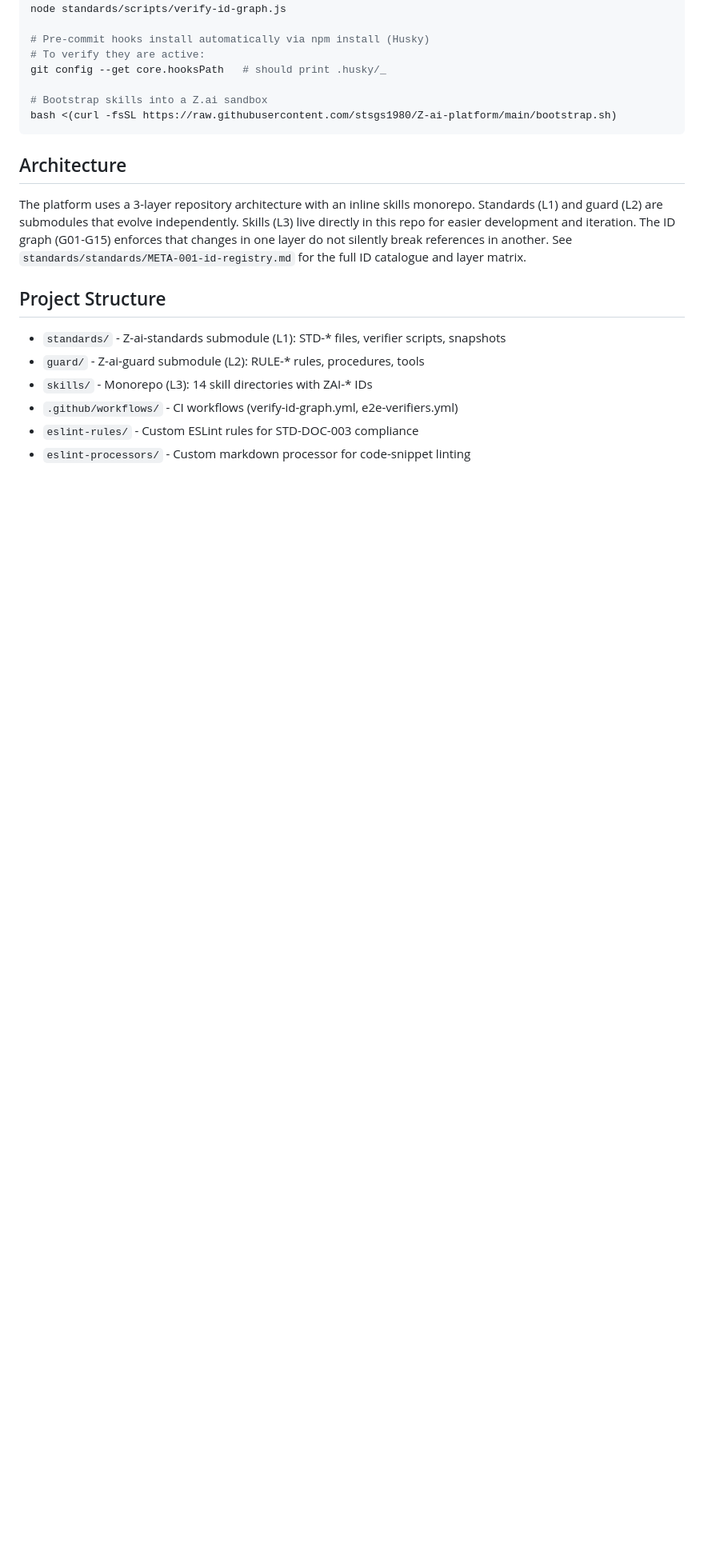
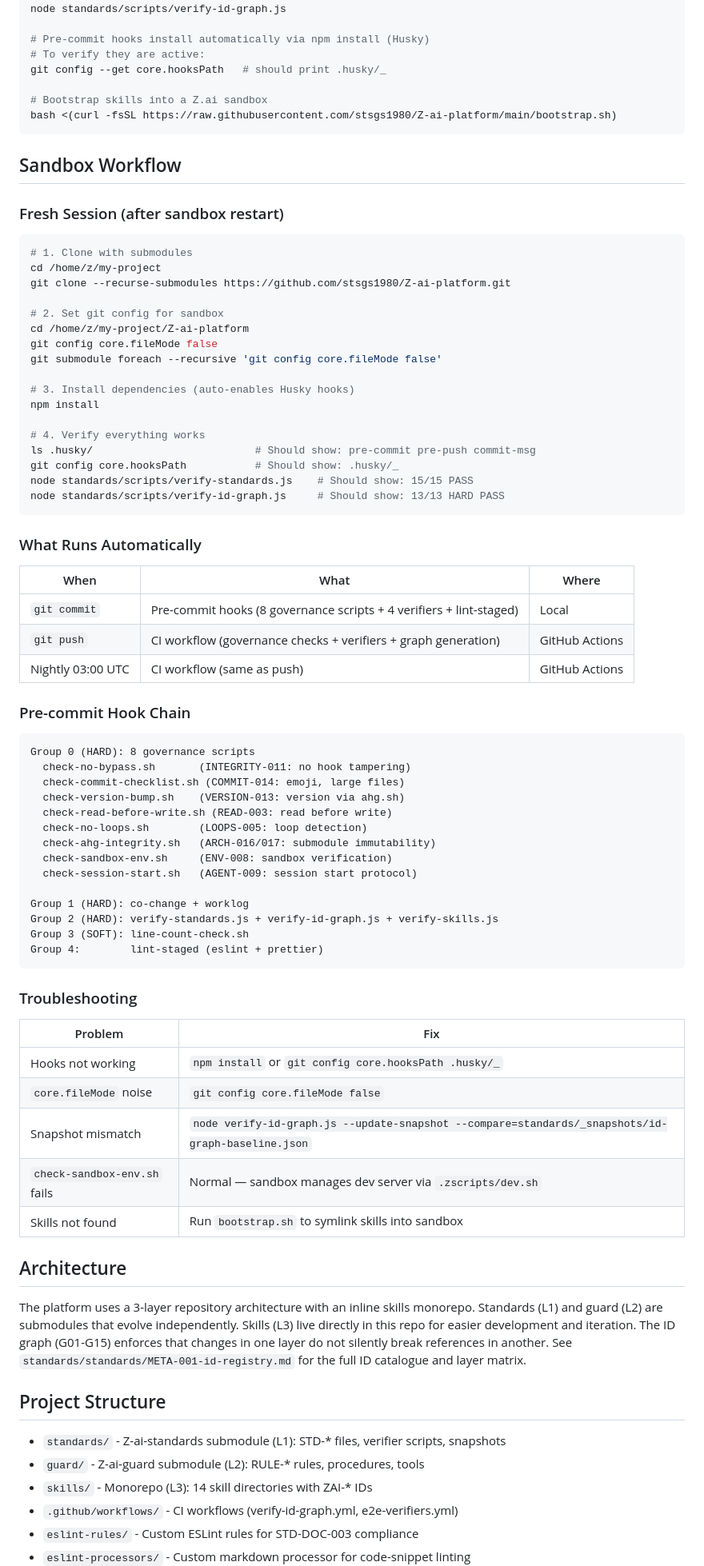
Before and after one commit to stsgs1980/Z-ai-platform, a Markdown page: README.md, the part around one of its changes. Shown at 80% size. GitHub-like rendering; blank space fills up the shorter version.

Commit message:
docs: add Sandbox Workflow section to README
- Fresh session setup steps
- Pre-commit hook chain overview
- Troubleshooting table
- Updated features (55 IDs, 15/17 rules)

````diff
--- a/README.md
+++ b/README.md
@@ -63,6 +65,67 @@ git config --get core.hooksPath   # should print .husky/_
 bash <(curl -fsSL https://raw.githubusercontent.com/stsgs1980/Z-ai-platform/main/bootstrap.sh)
 ```
 
+## Sandbox Workflow
+
+### Fresh Session (after sandbox restart)
+
+```bash
+# 1. Clone with submodules
+cd /home/z/my-project
+git clone --recurse-submodules https://github.com/stsgs1980/Z-ai-platform.git
+
+# 2. Set git config for sandbox
+cd /home/z/my-project/Z-ai-platform
+git config core.fileMode false
+git submodule foreach --recursive 'git config core.fileMode false'
+
+# 3. Install dependencies (auto-enables Husky hooks)
+npm install
+
+# 4. Verify everything works
+ls .husky/                          # Should show: pre-commit pre-push commit-msg
+git config core.hooksPath           # Should show: .husky/_
+node standards/scripts/verify-standards.js    # Should show: 15/15 PASS
+node standards/scripts/verify-id-graph.js     # Should show: 13/13 HARD PASS
+```
+
+### What Runs Automatically
+
+| When              | What                                                                | Where          |
+| ----------------- | ------------------------------------------------------------------- | -------------- |
+| `git commit`      | Pre-commit hooks (8 governance scripts + 4 verifiers + lint-staged) | Local          |
+| `git push`        | CI workflow (governance checks + verifiers + graph generation)      | GitHub Actions |
+| Nightly 03:00 UTC | CI workflow (same as push)                                          | GitHub Actions |
+
+### Pre-commit Hook Chain
+
+```
+Group 0 (HARD): 8 governance scripts
+  check-no-bypass.sh       (INTEGRITY-011: no hook tampering)
+  check-commit-checklist.sh (COMMIT-014: emoji, large files)
+  check-version-bump.sh    (VERSION-013: version via ahg.sh)
+  check-read-before-write.sh (READ-003: read before write)
+  check-no-loops.sh        (LOOPS-005: loop detection)
+  check-ahg-integrity.sh   (ARCH-016/017: submodule immutability)
+  check-sandbox-env.sh     (ENV-008: sandbox verification)
+  check-session-start.sh   (AGENT-009: session start protocol)
+
+Group 1 (HARD): co-change + worklog
+Group 2 (HARD): verify-standards.js + verify-id-graph.js + verify-skills.js
+Group 3 (SOFT): line-count-check.sh
+Group 4:        lint-staged (eslint + prettier)
+```
+
+### Troubleshooting
+
+| Problem                      | Fix                                                                                               |
+| ---------------------------- | ------------------------------------------------------------------------------------------------- |
+| Hooks not working            | `npm install` or `git config core.hooksPath .husky/_`                                             |
+| `core.fileMode` noise        | `git config core.fileMode false`                                                                  |
+| Snapshot mismatch            | `node verify-id-graph.js --update-snapshot --compare=standards/_snapshots/id-graph-baseline.json` |
+| `check-sandbox-env.sh` fails | Normal — sandbox manages dev server via `.zscripts/dev.sh`                                        |
+| Skills not found             | Run `bootstrap.sh` to symlink skills into sandbox                                                 |
+
 ## Architecture
 
 The platform uses a 3-layer repository architecture with an inline skills monorepo. Standards (L1) and guard (L2) are submodules that evolve independently. Skills (L3) live directly in this repo for easier development and iteration. The ID graph (G01-G15) enforces that changes in one layer do not silently break references in another. See `standards/standards/META-001-id-registry.md` for the full ID catalogue and layer matrix.
````
Also changed, not shown: other parts of README.md (+4 -2 lines).
